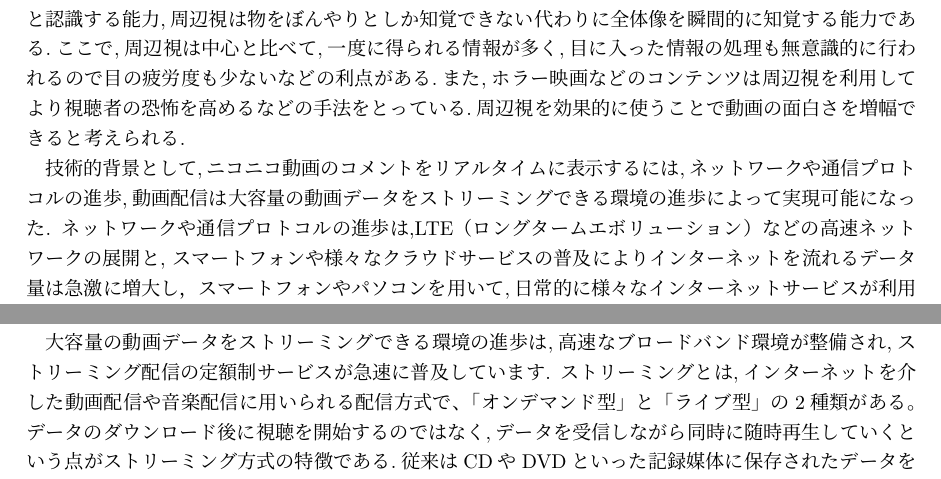
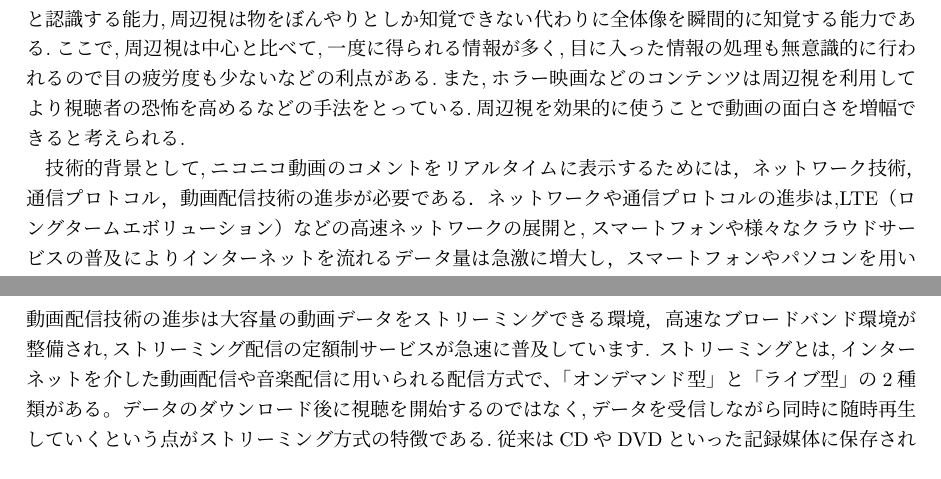
Before and after one commit to Naoya1313/naoya, a LaTeX book (root.tex, which reads chap1.tex): two parts of pages 4 and 5 of 23, joined at a grey line, cut so that both start at the same text. Compiled offline with pLaTeX and dvipdfmx.

Commit message:
0128shamoto

```diff
--- a/chap1.tex
+++ b/chap1.tex
@@ -25,11 +25,10 @@ YouTubeは，動画の中で最も視聴された部分を示すグラフがプ
 
 人間の視野には中心視野と周辺視野と呼ばれる部分が存在する.中心視は視線を合わせた物をはっきりと認識する能力,周辺視は物をぼんやりとしか知覚できない代わりに全体像を瞬間的に知覚する能力である.ここで,周辺視は中心と比べて,一度に得られる情報が多く,目に入った情報の処理も無意識的に行われるので目の疲労度も少ないなどの利点がある.また,ホラー映画などのコンテンツは周辺視を利用してより視聴者の恐怖を高めるなどの手法をとっている.周辺視を効果的に使うことで動画の面白さを増幅できると考えられる.
 
-技術的背景として,ニコニコ動画のコメントをリアルタイムに表示するには,ネットワークや通信プロトコルの進歩,動画配信は大容量の動画データをストリーミングできる環境の進歩によって実現可能になった.
+技術的背景として,ニコニコ動画のコメントをリアルタイムに表示するためには，ネットワーク技術，通信プロトコル，動画配信技術の進歩が必要である．
 ネットワークや通信プロトコルの進歩は,LTE（ロングタームエボリューション）などの高速ネットワークの展開と, スマートフォンや様々なクラウドサービスの普及によりインターネットを流れるデータ量は急激に増大し，スマートフォンやパソコンを用いて,日常的に様々なインターネットサービスが利用できるようになっている．新たなスマートデバイスやIoT（Internet of Things）サービスの普及,5G（第五世代移動通信システム）の商用展開などに従い,暮らしを支えていく上で，インターネットへの接続はますます欠かせないものとなっていくといえる.そして,インターネットにおいて広く利用されているのがTCP/IP（Transmission Control Protocol/Internet Protocol）と呼ばれるプロトコルである.
 TCP/IPは1980年頃に基本形が完成以来,インターネットの普及とともに拡大し,発展を続けてきました.TCP/IPが普及した要因の一つとして,ネットワークの機能を必要最小限に低減するというコンセプトが挙げられる.ネットワークを高機能化すると,一般的にコストが高くなる,相互接続が難しくなる,構築や保守が困難になる,といった弊害が発生する.問題を避け,シンプルなネットワークを指向するのが,TCP/IPの特徴であると言える.しかし,時代の推移に従い利用されるアプリケーションや通信環境が変化するに従って,これらのプロトコルにも様々な改良が重ねられている.
-
-大容量の動画データをストリーミングできる環境の進歩は,高速なブロードバンド環境が整備され,ストリーミング配信の定額制サービスが急速に普及しています.
+動画配信技術の進歩は大容量の動画データをストリーミングできる環境，高速なブロードバンド環境が整備され,ストリーミング配信の定額制サービスが急速に普及しています.
 ストリーミングとは,インターネットを介した動画配信や音楽配信に用いられる配信方式で、「オンデマンド型」と「ライブ型」の2種類がある。データのダウンロード後に視聴を開始するのではなく,データを受信しながら同時に随時再生していくという点がストリーミング方式の特徴である.従来はCDやDVDといった記録媒体に保存されたデータを読み込む、あるいはインターネット経由でデータのダウンロード完了後にファイルを再生する方式が一般的である.
 ファイルサーバーやクラウドストレージでの共有,またはWebサーバーを使ったダウンロード配信は,ファイルの流失および不正な持ち出しといったセキュリティリスクが懸念されている.そのため,機密情報を含む動画コンテンツの共有に適しているとは言い難いのが現状である.企業が動画コンテンツを活用する場合はセキュリティ面を考慮する必要があるため,動画配信サービスを使ったストリーミング配信が最も適しているといえる.
 動画配信サービスを使ったストリーミング配信であれば,さまざまなデバイスに柔軟に対応できると同時にファイルが端末に残らない.
```
